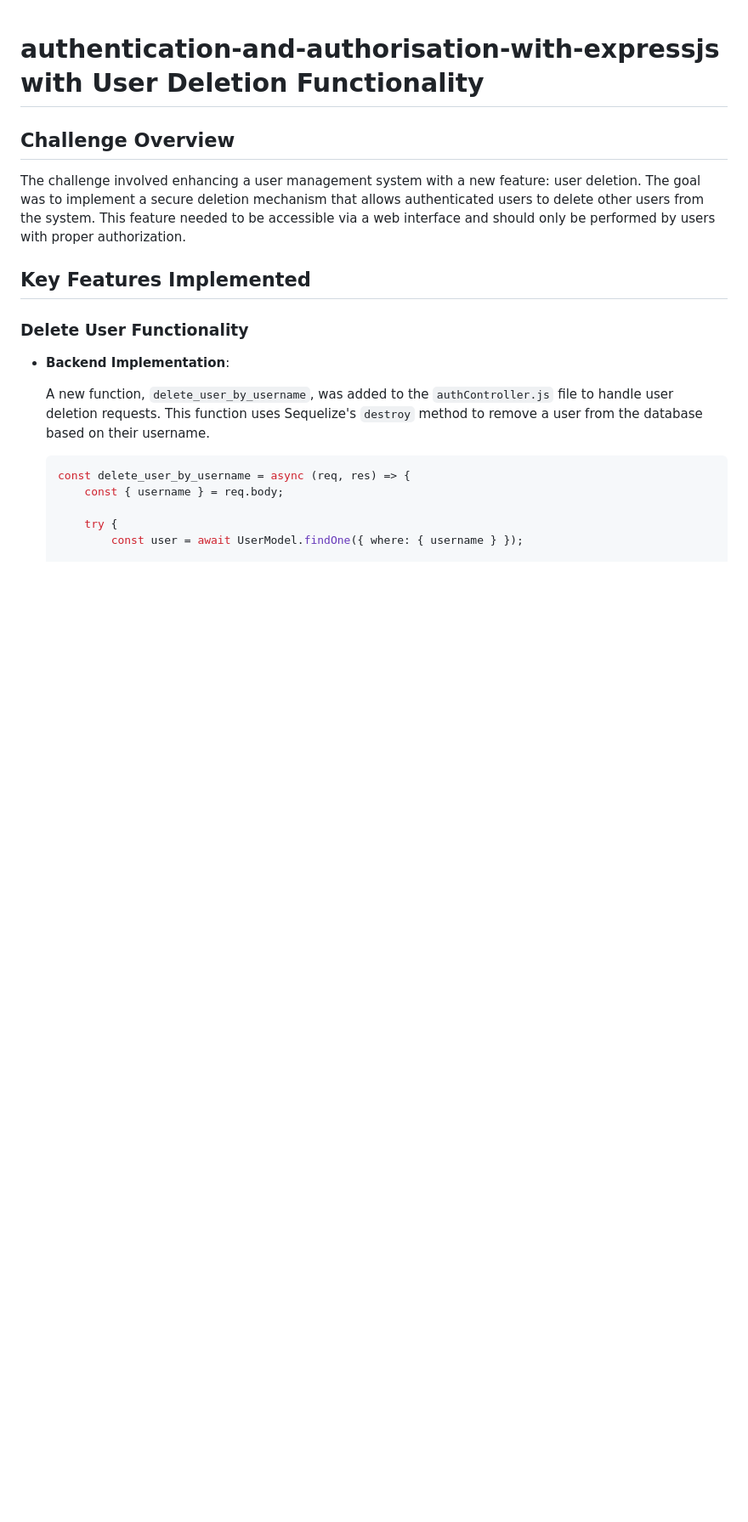
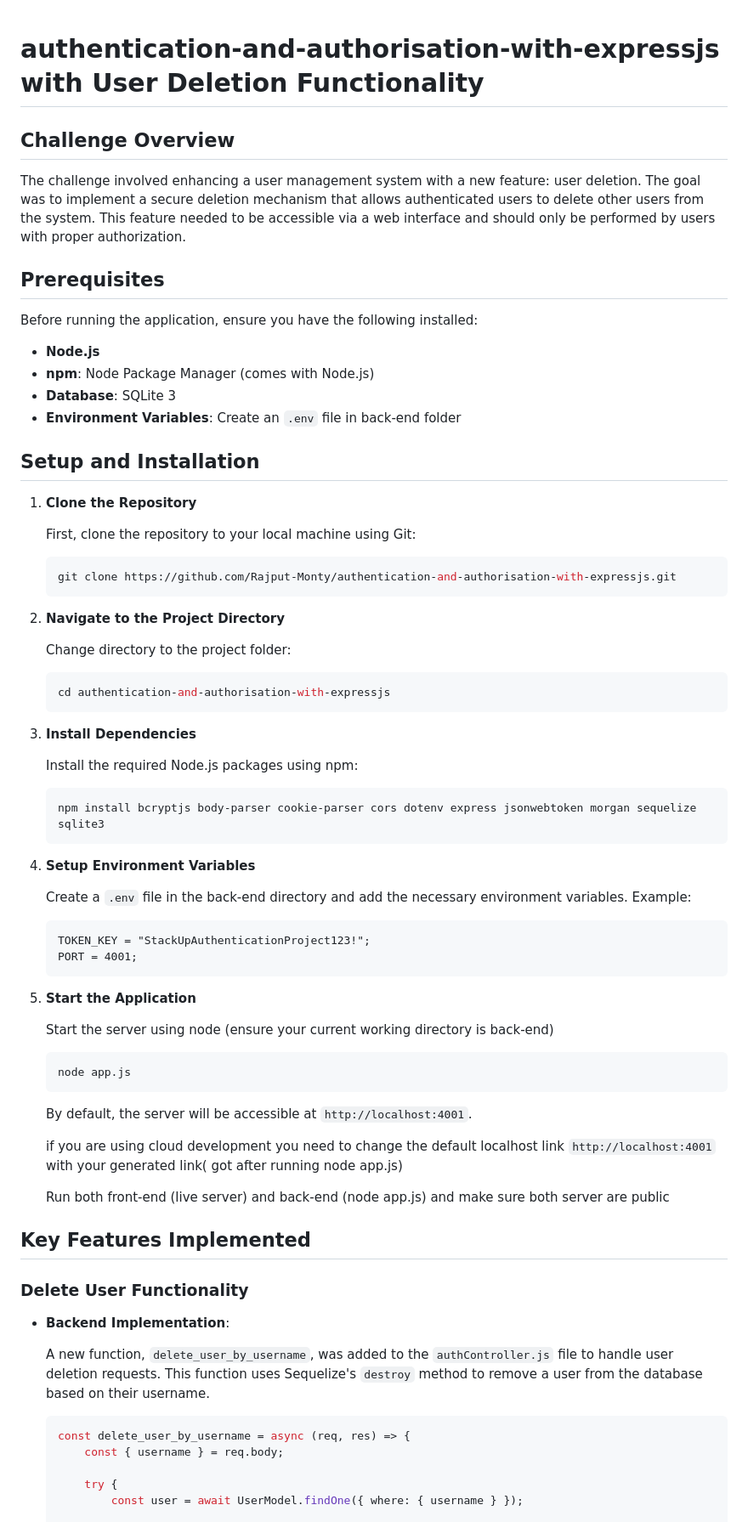
Before and after one commit to Rajput-Monty/authentication-and-authorisation-with-expressjs, a Markdown page: README.md, the part around the change. Shown: that part at 85% size. Rendered like a GitHub page; blank space fills up the shorter version.

````diff
--- a/README.md
+++ b/README.md
@@ -3,6 +3,64 @@
 ## Challenge Overview
 
 The challenge involved enhancing a user management system with a new feature: user deletion. The goal was to implement a secure deletion mechanism that allows authenticated users to delete other users from the system. This feature needed to be accessible via a web interface and should only be performed by users with proper authorization.
+
+## Prerequisites
+
+Before running the application, ensure you have the following installed:
+
+- **Node.js**
+- **npm**: Node Package Manager (comes with Node.js)
+- **Database**: SQLite 3
+- **Environment Variables**: Create an `.env` file in back-end folder
+
+## Setup and Installation
+
+1. **Clone the Repository**
+
+    First, clone the repository to your local machine using Git:
+
+    ```bash
+    git clone https://github.com/Rajput-Monty/authentication-and-authorisation-with-expressjs.git
+    ```
+
+2. **Navigate to the Project Directory**
+
+    Change directory to the project folder:
+
+    ```bash
+    cd authentication-and-authorisation-with-expressjs
+    ```
+
+3. **Install Dependencies**
+
+    Install the required Node.js packages using npm:
+
+    ```bash
+    npm install bcryptjs body-parser cookie-parser cors dotenv express jsonwebtoken morgan sequelize sqlite3
+    ```
+
+4. **Setup Environment Variables**
+
+    Create a `.env` file in the back-end directory and add the necessary environment variables. Example:
+
+    ```
+    TOKEN_KEY = "StackUpAuthenticationProject123!";
+    PORT = 4001;
+    ```
+
+5. **Start the Application**
+
+    Start the server using node (ensure your current working directory is back-end)
+
+    ```bash
+    node app.js
+    ```
+
+    By default, the server will be accessible at `http://localhost:4001`.
+
+   if you are using cloud development you need to change the default localhost link `http://localhost:4001` with your generated link( got after running node app.js)
+
+   Run both front-end (live server) and back-end (node app.js) and make sure both server are public
 
 ## Key Features Implemented
 
````
